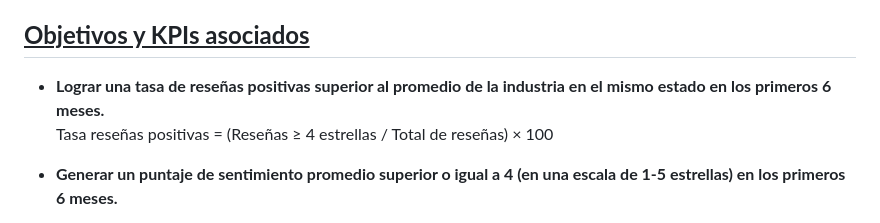
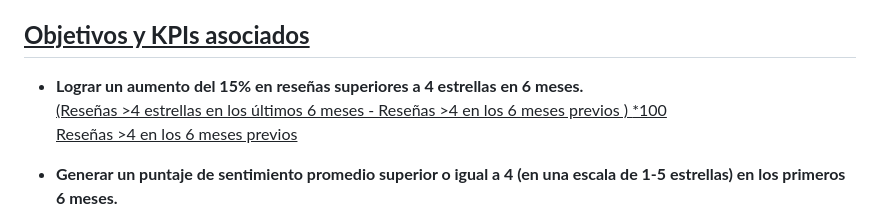
Before and after one commit to Vero0510/ProyectoGrupalHenry, a Markdown page: README.md, the part around the change. Drawn GitHub-style.

```diff
--- a/README.md
+++ b/README.md
@@ -34,8 +34,9 @@ El alcance podría ser mayor si se considerarán los datos relativos a las ubica
 
 ## **<u>Objetivos y KPIs asociados </u>**
 
-*	**Lograr una tasa de reseñas positivas superior al promedio de la industria en el mismo estado en los primeros 6 meses.**<br>
-Tasa reseñas positivas = (Reseñas ≥ 4 estrellas / Total de reseñas) × 100<br>
+*	**Lograr un aumento del 15% en reseñas superiores a 4 estrellas en 6 meses.**<br>
+<u> (Reseñas >4 estrellas en los últimos 6 meses - Reseñas >4 en los 6 meses previos ) <u/> *100<br>
+                Reseñas >4 en los 6 meses previos
 
 
 *	**Generar un puntaje de sentimiento promedio superior o igual a 4 (en una escala de 1-5 estrellas) en los primeros 6 meses.**<br>
```
